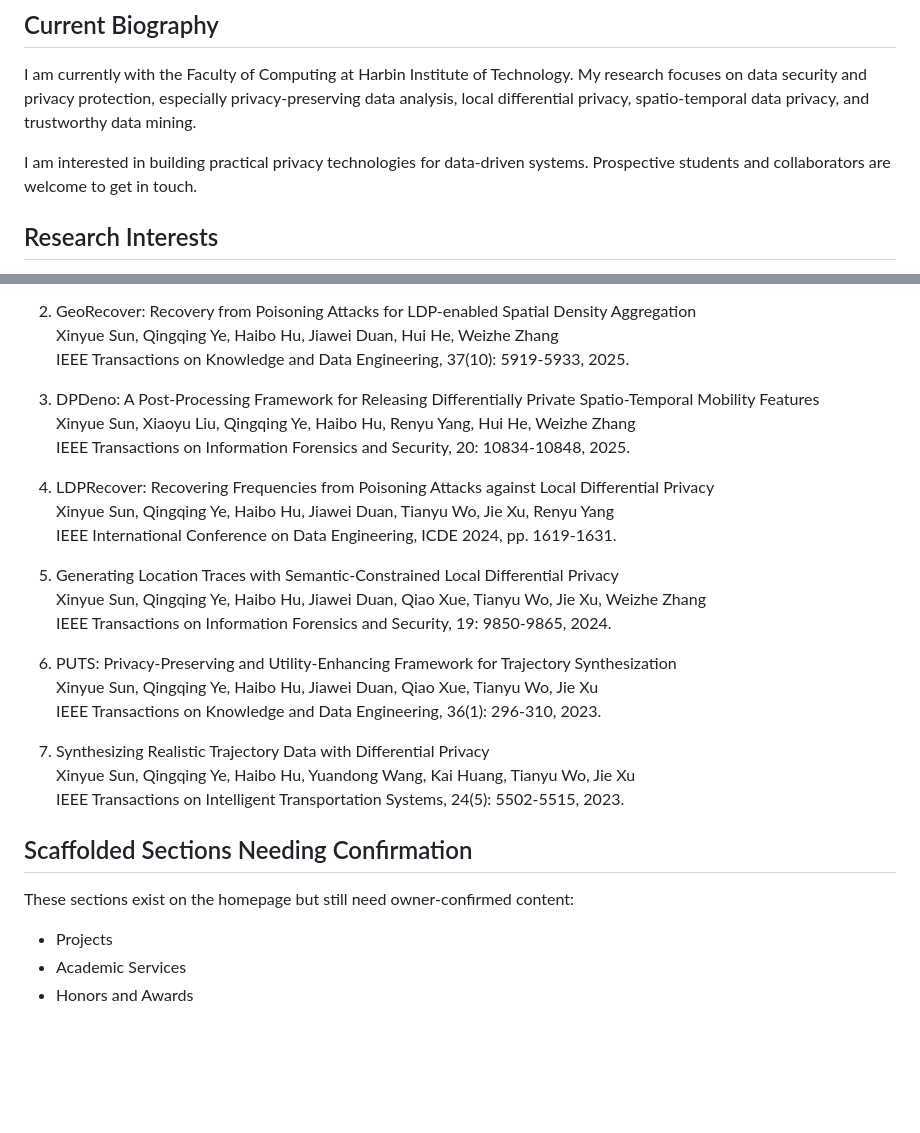
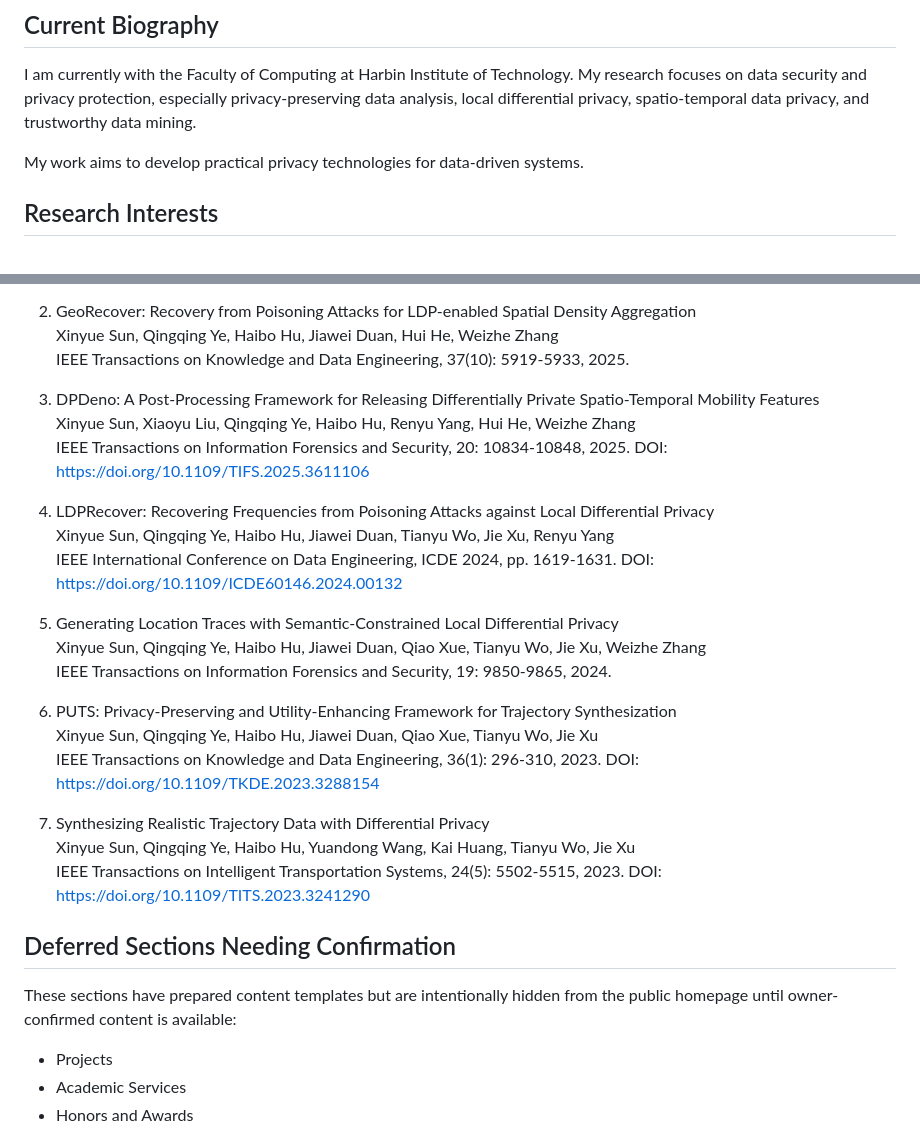
Before and after one commit to xinyueSun/xinyueSun.github.io, a Markdown page: CURRENT_CONTENT.md, 2 parts joined by grey strips. Drawn GitHub-style; blank space fills up the shorter version.

Commit message:
Polish public homepage content

```diff
--- a/CURRENT_CONTENT.md
+++ b/CURRENT_CONTENT.md
@@ -20,7 +20,7 @@ Live site: https://xinyuesun.github.io/
 
 I am currently with the Faculty of Computing at Harbin Institute of Technology. My research focuses on data security and privacy protection, especially privacy-preserving data analysis, local differential privacy, spatio-temporal data privacy, and trustworthy data mining.
 
-I am interested in building practical privacy technologies for data-driven systems. Prospective students and collaborators are welcome to get in touch.
+My work aims to develop practical privacy technologies for data-driven systems.
 
 ## Research Interests
 
@@ -50,10 +50,12 @@ I am interested in building practical privacy technologies for data-driven syste
 3. DPDeno: A Post-Processing Framework for Releasing Differentially Private Spatio-Temporal Mobility Features
    Xinyue Sun, Xiaoyu Liu, Qingqing Ye, Haibo Hu, Renyu Yang, Hui He, Weizhe Zhang
    IEEE Transactions on Information Forensics and Security, 20: 10834-10848, 2025.
+   DOI: https://doi.org/10.1109/TIFS.2025.3611106
 
 4. LDPRecover: Recovering Frequencies from Poisoning Attacks against Local Differential Privacy
    Xinyue Sun, Qingqing Ye, Haibo Hu, Jiawei Duan, Tianyu Wo, Jie Xu, Renyu Yang
    IEEE International Conference on Data Engineering, ICDE 2024, pp. 1619-1631.
+   DOI: https://doi.org/10.1109/ICDE60146.2024.00132
 
 5. Generating Location Traces with Semantic-Constrained Local Differential Privacy
    Xinyue Sun, Qingqing Ye, Haibo Hu, Jiawei Duan, Qiao Xue, Tianyu Wo, Jie Xu, Weizhe Zhang
@@ -62,14 +64,16 @@ I am interested in building practical privacy technologies for data-driven syste
 6. PUTS: Privacy-Preserving and Utility-Enhancing Framework for Trajectory Synthesization
    Xinyue Sun, Qingqing Ye, Haibo Hu, Jiawei Duan, Qiao Xue, Tianyu Wo, Jie Xu
    IEEE Transactions on Knowledge and Data Engineering, 36(1): 296-310, 2023.
+   DOI: https://doi.org/10.1109/TKDE.2023.3288154
 
 7. Synthesizing Realistic Trajectory Data with Differential Privacy
    Xinyue Sun, Qingqing Ye, Haibo Hu, Yuandong Wang, Kai Huang, Tianyu Wo, Jie Xu
    IEEE Transactions on Intelligent Transportation Systems, 24(5): 5502-5515, 2023.
+   DOI: https://doi.org/10.1109/TITS.2023.3241290
 
-## Scaffolded Sections Needing Confirmation
+## Deferred Sections Needing Confirmation
 
-These sections exist on the homepage but still need owner-confirmed content:
+These sections have prepared content templates but are intentionally hidden from the public homepage until owner-confirmed content is available:
 
 - Projects
 - Academic Services
```
